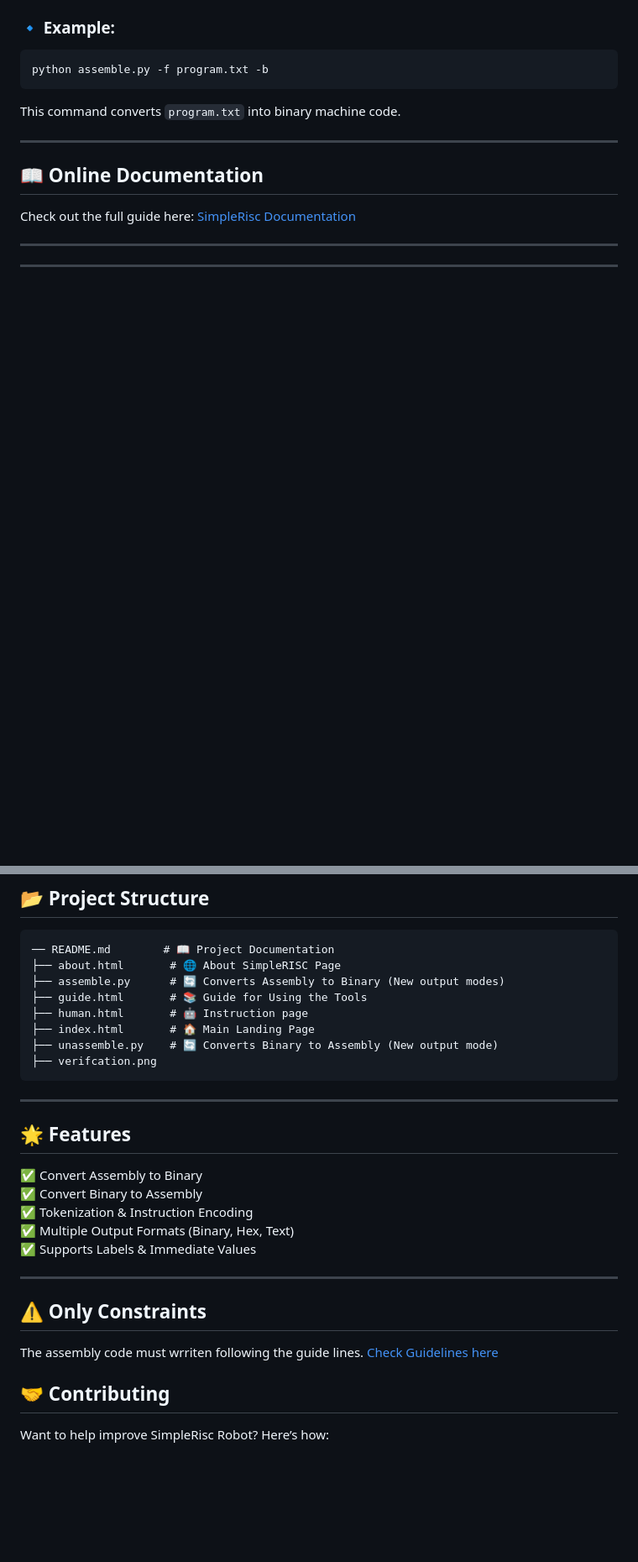
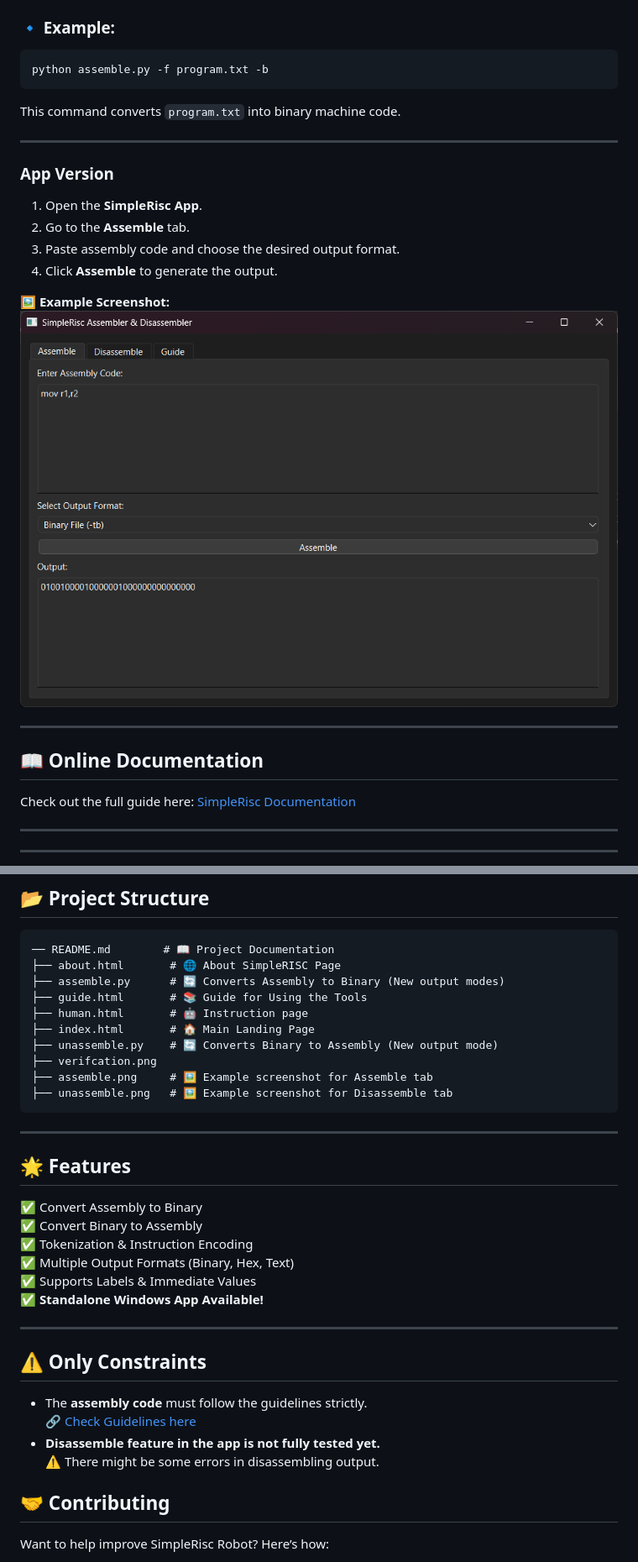
Before and after one commit to puneethreddy592/assemble_unassemble, a Markdown page: README.md, 2 parts joined by grey strips. Shown: that part at 84% size. Drawn GitHub-style; blank space fills up the shorter version.

````diff
--- a/README.md
+++ b/README.md
@@ -63,6 +79,16 @@ python assemble.py -f program.txt -b
 This command converts `program.txt` into binary machine code.
 
 ---
+### **App Version**
+1. Open the **SimpleRisc App**.
+2. Go to the **Assemble** tab.
+3. Paste assembly code and choose the desired output format.
+4. Click **Assemble** to generate the output.
+
+🖼 **Example Screenshot:**
+![Assemble Example](assemble.png)
+
+---
 
 ## 📖 Online Documentation
 Check out the full guide here: [SimpleRisc Documentation](https://puneethreddy592.github.io/assemble_unassemble/)
@@ -80,6 +106,8 @@ Check out the full guide here: [SimpleRisc Documentation](https://puneethreddy59
 ├── index.html       # 🏠 Main Landing Page
 ├── unassemble.py    # 🔄 Converts Binary to Assembly (New output mode)
 ├── verifcation.png
+├── assemble.png     # 🖼 Example screenshot for Assemble tab
+├── unassemble.png   # 🖼 Example screenshot for Disassemble tab
 ```
 
 ---
@@ -91,11 +119,14 @@ Check out the full guide here: [SimpleRisc Documentation](https://puneethreddy59
 ✅ Tokenization & Instruction Encoding
 ✅ Multiple Output Formats (Binary, Hex, Text)
 ✅ Supports Labels & Immediate Values
+✅ **Standalone Windows App Available!**
 
 ---
 ## ⚠️ Only Constraints
-The assembly code must wrriten following the guide lines.
-[Check Guidelines here](https://puneethreddy592.github.io/assemble_unassemble/guide.html)
+- The **assembly code** must follow the guidelines strictly.
+  🔗 [Check Guidelines here](https://puneethreddy592.github.io/assemble_unassemble/guide.html)
+- **Disassemble feature in the app is not fully tested yet.**
+  ⚠️ There might be some errors in disassembling output.
 
 ## 🤝 Contributing
 
````
Also changed, not shown: other parts of README.md (+17 -1 lines).
